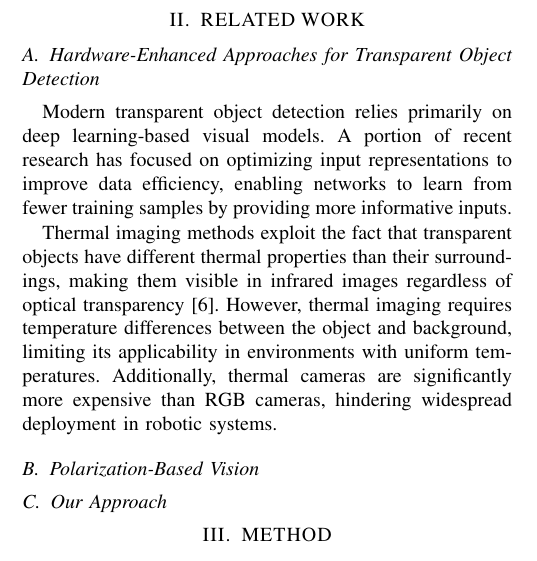
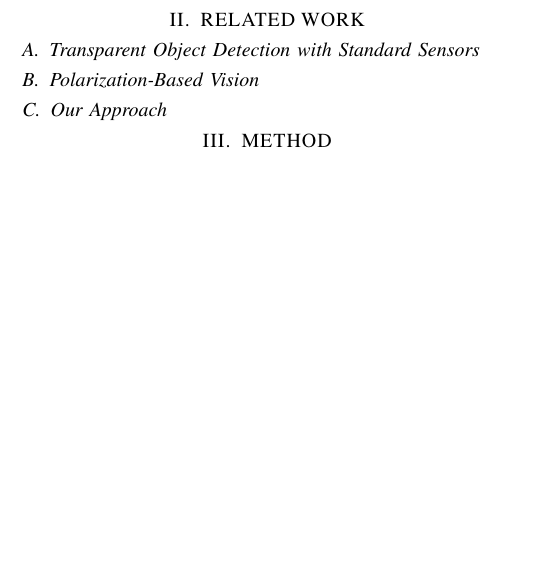
Before and after one commit to botimlin/PIDS, a LaTeX paper (documents/root.tex): part of one column of page 1 of 2 before the commit and part of one column of the page after it, cut so that both start at the same text, the shorter picture padded with empty space. Compiled offline with pdfLaTeX.

Commit message:
Updates from Overleaf

```diff
--- a/documents/root.tex
+++ b/documents/root.tex
@@ -97,20 +97,8 @@ specialized datasets.
 
 \section{RELATED WORK}
 
-\subsection{Hardware-Enhanced Approaches for Transparent Object Detection}
-Modern transparent object detection relies primarily on deep learning-based
-visual models. A portion of recent research has focused on optimizing input
-representations to improve data efficiency, enabling networks to learn from
-fewer training samples by providing more informative inputs.
+\subsection{Transparent Object Detection with Standard Sensors}
 
-Thermal imaging methods exploit the fact that transparent objects have
-different thermal properties than their surroundings, making them visible
-in infrared images regardless of optical transparency
-\cite{huo_glass_2023}. However, thermal imaging
-requires temperature differences between the object and background, limiting
-its applicability in environments with uniform temperatures. Additionally,
-thermal cameras are significantly more expensive than RGB cameras, hindering
-widespread deployment in robotic systems.
 
 
 \subsection{Polarization-Based Vision}
```
